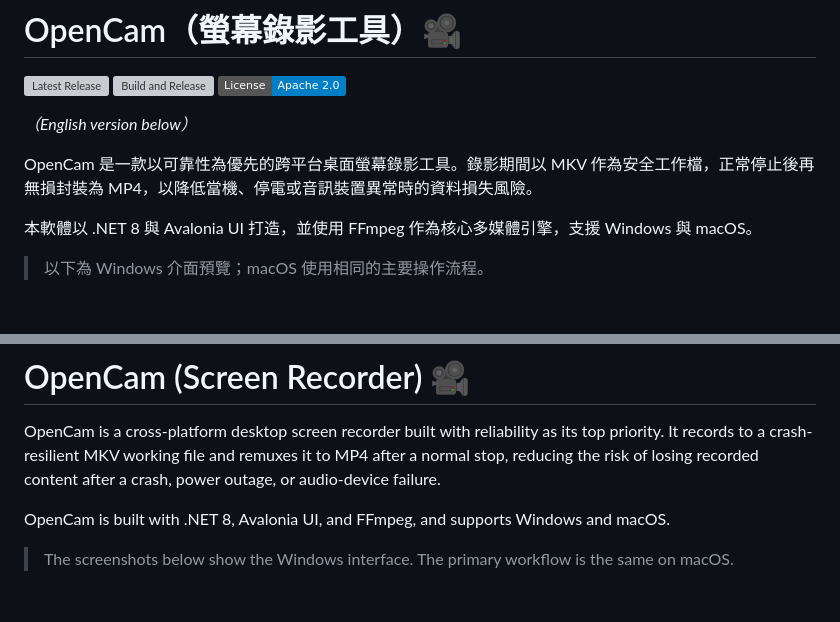
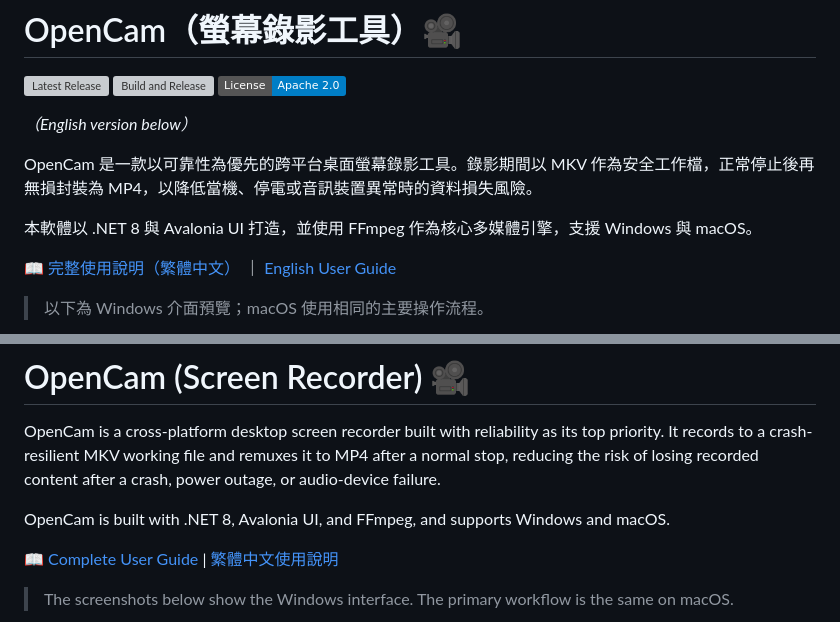
Before and after one commit to kaoshou/OpenCam, a Markdown page: README.md, 2 parts joined by grey strips. GitHub-like rendering; badges without logos; blank space fills up the shorter version; grey boxes are pictures that could not be loaded.

Commit message:
docs: add bilingual user guides

```diff
--- a/README.md
+++ b/README.md
@@ -9,6 +9,8 @@
 OpenCam 是一款以可靠性為優先的跨平台桌面螢幕錄影工具。錄影期間以 MKV 作為安全工作檔，正常停止後再無損封裝為 MP4，以降低當機、停電或音訊裝置異常時的資料損失風險。
 
 本軟體以 .NET 8 與 Avalonia UI 打造，並使用 FFmpeg 作為核心多媒體引擎，支援 Windows 與 macOS。
+
+📖 [完整使用說明（繁體中文）](docs/USER_GUIDE.zh-TW.md) ｜ [English User Guide](docs/USER_GUIDE.en-US.md)
 
 > 以下為 Windows 介面預覽；macOS 使用相同的主要操作流程。
 
@@ -92,6 +94,8 @@ OpenCam is a cross-platform desktop screen recorder built with reliability as it
 
 OpenCam is built with .NET 8, Avalonia UI, and FFmpeg, and supports Windows and macOS.
 
+📖 [Complete User Guide](docs/USER_GUIDE.en-US.md) | [繁體中文使用說明](docs/USER_GUIDE.zh-TW.md)
+
 > The screenshots below show the Windows interface. The primary workflow is the same on macOS.
 
 ![OpenCam Main Window](docs/images/preview_main_enus.png)
```
Also changed, not shown: docs/USER_GUIDE.en-US.md (added, +309 -0 lines), docs/USER_GUIDE.zh-TW.md (added, +309 -0 lines).
